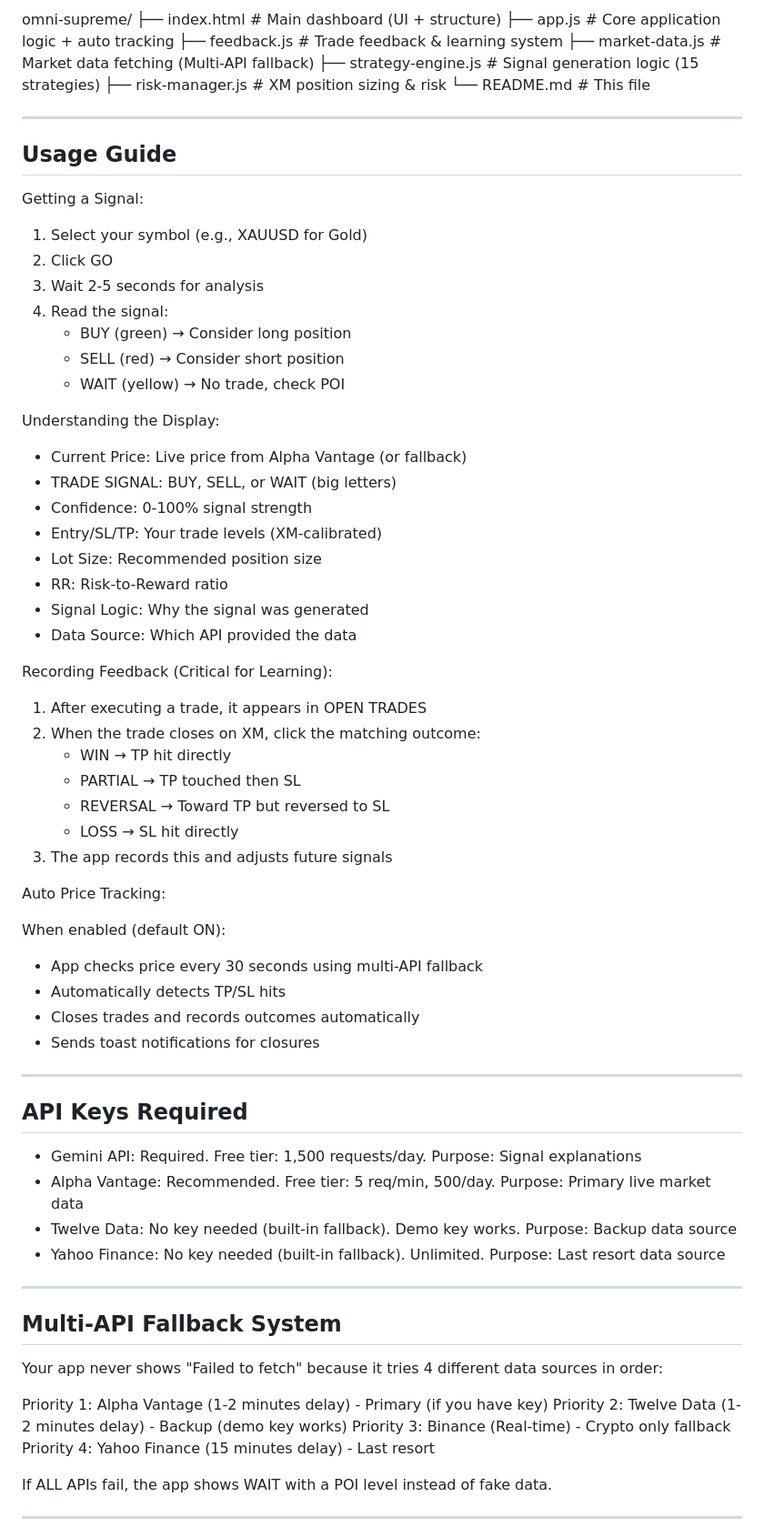
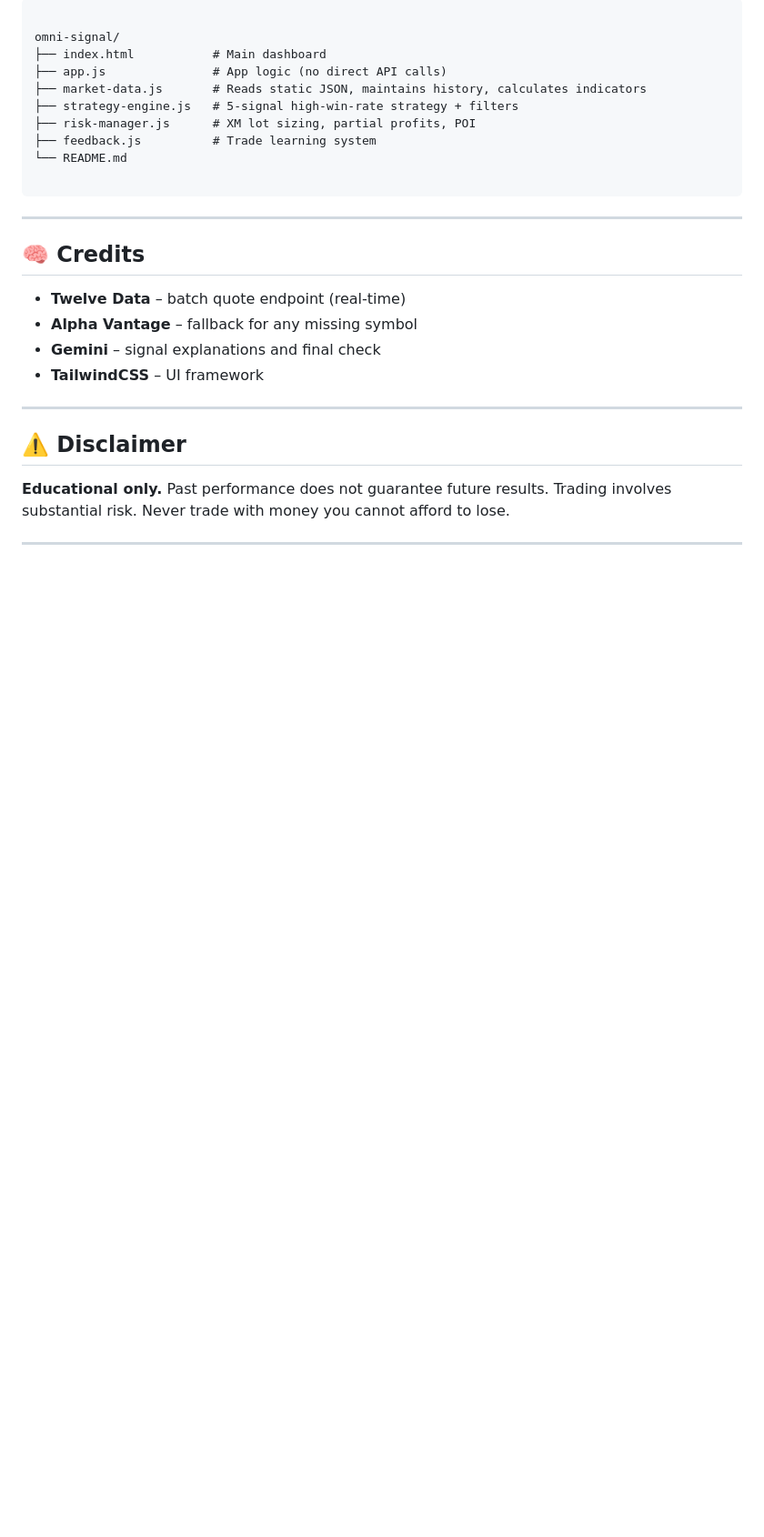
Before and after one commit to riyazsapkota31-bit/omni-supreme, a Markdown page: README.md, the part around one of its changes. Shown at 91% size. Drawn GitHub-style; blank space fills up the shorter version.

````diff
--- a/README.md
+++ b/README.md
@@ -144,77 +99,30 @@ Step 3: Start Trading
 
-omni-supreme/
-├── index.html          # Main dashboard (UI + structure)
-├── app.js              # Core application logic + auto tracking
-├── feedback.js         # Trade feedback & learning system
-├── market-data.js      # Market data fetching (Multi-API fallback)
-├── strategy-engine.js  # Signal generation logic (15 strategies)
-├── risk-manager.js     # XM position sizing & risk
-└── README.md           # This file
+```
+
+omni-signal/
+├── index.html           # Main dashboard
+├── app.js               # App logic (no direct API calls)
+├── market-data.js       # Reads static JSON, maintains history, calculates indicators
+├── strategy-engine.js   # 5‑signal high‑win‑rate strategy + filters
+├── risk-manager.js      # XM lot sizing, partial profits, POI
+├── feedback.js          # Trade learning system
+└── README.md
+
+```
 
 ---
 
-## Usage Guide
+## 🧠 Credits
 
-Getting a Signal:
-
-1. Select your symbol (e.g., XAUUSD for Gold)
-2. Click GO
-3. Wait 2-5 seconds for analysis
-4. Read the signal:
-   - BUY (green) → Consider long position
-   - SELL (red) → Consider short position
-   - WAIT (yellow) → No trade, check POI
-
-Understanding the Display:
-
-- Current Price: Live price from Alpha Vantage (or fallback)
-- TRADE SIGNAL: BUY, SELL, or WAIT (big letters)
-- Confidence: 0-100% signal strength
-- Entry/SL/TP: Your trade levels (XM-calibrated)
-- Lot Size: Recommended position size
-- RR: Risk-to-Reward ratio
-- Signal Logic: Why the signal was generated
-- Data Source: Which API provided the data
-
-Recording Feedback (Critical for Learning):
-
-1. After executing a trade, it appears in OPEN TRADES
-2. When the trade closes on XM, click the matching outcome:
-   - WIN → TP hit directly
-   - PARTIAL → TP touched then SL
-   - REVERSAL → Toward TP but reversed to SL
-   - LOSS → SL hit directly
-3. The app records this and adjusts future signals
-
-Auto Price Tracking:
-
-When enabled (default ON):
-- App checks price every 30 seconds using multi-API fallback
-- Automatically detects TP/SL hits
-- Closes trades and records outcomes automatically
-- Sends toast notifications for closures
+- **Twelve Data** – batch quote endpoint (real‑time)
+- **Alpha Vantage** – fallback for any missing symbol
+- **Gemini** – signal explanations and final check
+- **TailwindCSS** – UI framework
 
 ---
 
-## API Keys Required
+## ⚠️ Disclaimer
 
-- Gemini API: Required. Free tier: 1,500 requests/day. Purpose: Signal explanations
-- Alpha Vantage: Recommended. Free tier: 5 req/min, 500/day. Purpose: Primary live market data
-- Twelve Data: No key needed (built-in fallback). Demo key works. Purpose: Backup data source
-- Yahoo Finance: No key needed (built-in fallback). Unlimited. Purpose: Last resort data source
+**Educational only.** Past performance does not guarantee future results. Trading involves substantial risk. Never trade with money you cannot afford to lose.
 
 ---
-
-## Multi-API Fallback System
-
-Your app never shows "Failed to fetch" because it tries 4 different data sources in order:
-
-Priority 1: Alpha Vantage (1-2 minutes delay) - Primary (if you have key)
-Priority 2: Twelve Data (1-2 minutes delay) - Backup (demo key works)
-Priority 3: Binance (Real-time) - Crypto only fallback
-Priority 4: Yahoo Finance (15 minutes delay) - Last resort
-
-If ALL APIs fail, the app shows WAIT with a POI level instead of fake data.
-
----
-
````
Also changed, not shown: other parts of README.md (+68 -226 lines).
